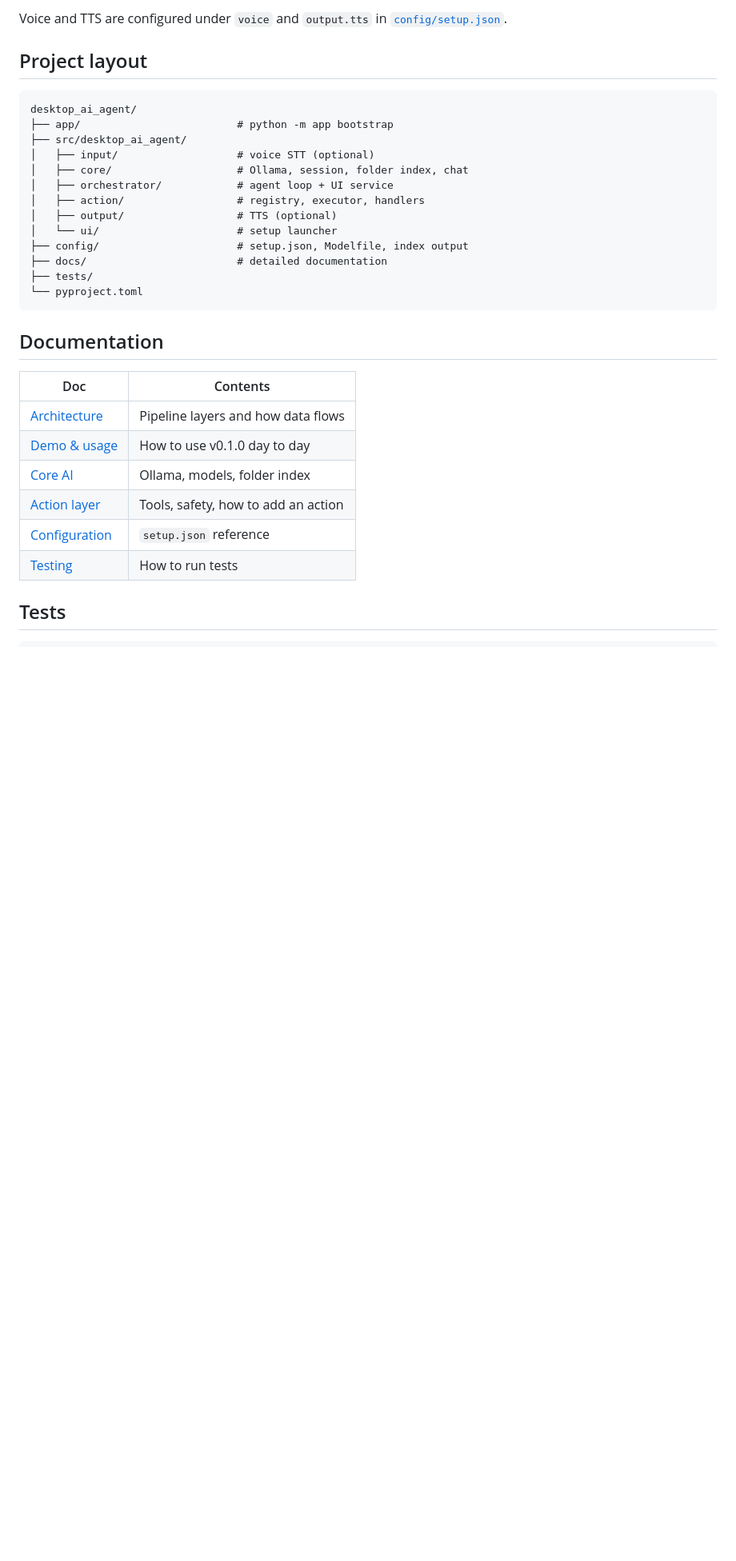
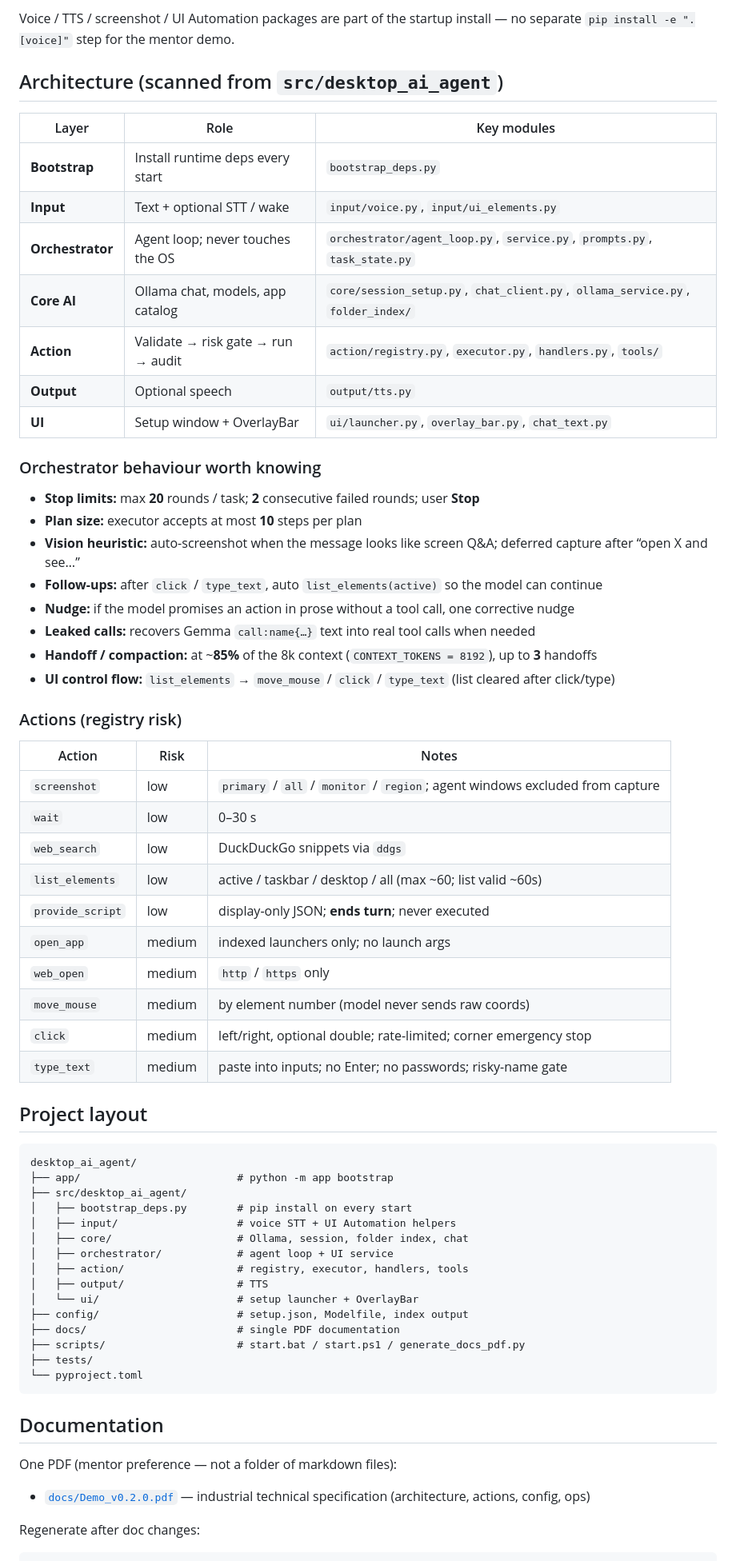
Before and after one commit to AttilaHegyeli/desktop_ai_agent, a Markdown page: README.md, the part around one of its changes. Shown at 80% size. Drawn GitHub-style; blank space fills up the shorter version.

````diff
--- a/README.md
+++ b/README.md
@@ -64,6 +64,44 @@ pip install -e ".[screenshot]"  # Screen capture for vision tasks
 ```
 
-Voice and TTS are configured under `voice` and `output.tts` in [`config/setup.json`](config/setup.json).
+Voice / TTS / screenshot / UI Automation packages are part of the startup install — no separate `pip install -e ".[voice]"` step for the mentor demo.
+
+## Architecture (scanned from `src/desktop_ai_agent`)
+
+| Layer | Role | Key modules |
+|-------|------|-------------|
+| **Bootstrap** | Install runtime deps every start | `bootstrap_deps.py` |
+| **Input** | Text + optional STT / wake | `input/voice.py`, `input/ui_elements.py` |
+| **Orchestrator** | Agent loop; never touches the OS | `orchestrator/agent_loop.py`, `service.py`, `prompts.py`, `task_state.py` |
+| **Core AI** | Ollama chat, models, app catalog | `core/session_setup.py`, `chat_client.py`, `ollama_service.py`, `folder_index/` |
+| **Action** | Validate → risk gate → run → audit | `action/registry.py`, `executor.py`, `handlers.py`, `tools/` |
+| **Output** | Optional speech | `output/tts.py` |
+| **UI** | Setup window + OverlayBar | `ui/launcher.py`, `overlay_bar.py`, `chat_text.py` |
+
+### Orchestrator behaviour worth knowing
+
+- **Stop limits:** max **20** rounds / task; **2** consecutive failed rounds; user **Stop**
+- **Plan size:** executor accepts at most **10** steps per plan
+- **Vision heuristic:** auto-screenshot when the message looks like screen Q&A; deferred capture after “open X and see…”
+- **Follow-ups:** after `click` / `type_text`, auto `list_elements(active)` so the model can continue
+- **Nudge:** if the model promises an action in prose without a tool call, one corrective nudge
+- **Leaked calls:** recovers Gemma `call:name{…}` text into real tool calls when needed
+- **Handoff / compaction:** at ~**85%** of the 8k context (`CONTEXT_TOKENS = 8192`), up to **3** handoffs
+- **UI control flow:** `list_elements` → `move_mouse` / `click` / `type_text` (list cleared after click/type)
+
+### Actions (registry risk)
+
+| Action | Risk | Notes |
+|--------|------|--------|
+| `screenshot` | low | `primary` / `all` / `monitor` / `region`; agent windows excluded from capture |
+| `wait` | low | 0–30 s |
+| `web_search` | low | DuckDuckGo snippets via `ddgs` |
+| `list_elements` | low | active / taskbar / desktop / all (max ~60; list valid ~60s) |
+| `provide_script` | low | display-only JSON; **ends turn**; never executed |
+| `open_app` | medium | indexed launchers only; no launch args |
+| `web_open` | medium | `http` / `https` only |
+| `move_mouse` | medium | by element number (model never sends raw coords) |
+| `click` | medium | left/right, optional double; rate-limited; corner emergency stop |
+| `type_text` | medium | paste into inputs; no Enter; no passwords; risky-name gate |
 
 ## Project layout
 
@@ -71,29 +109,26 @@ Voice and TTS are configured under `voice` and `output.tts` in [`config/setup.js
 desktop_ai_agent/
 ├── app/                         # python -m app bootstrap
 ├── src/desktop_ai_agent/
-│   ├── input/                   # voice STT (optional)
+│   ├── bootstrap_deps.py        # pip install on every start
+│   ├── input/                   # voice STT + UI Automation helpers
 │   ├── core/                    # Ollama, session, folder index, chat
 │   ├── orchestrator/            # agent loop + UI service
-│   ├── action/                  # registry, executor, handlers
-│   ├── output/                  # TTS (optional)
-│   └── ui/                      # setup launcher
+│   ├── action/                  # registry, executor, handlers, tools
+│   ├── output/                  # TTS
+│   └── ui/                      # setup launcher + OverlayBar
 ├── config/                      # setup.json, Modelfile, index output
-├── docs/                        # detailed documentation
+├── docs/                        # single PDF documentation
+├── scripts/                     # start.bat / start.ps1 / generate_docs_pdf.py
 ├── tests/
 └── pyproject.toml
 ```
 
 ## Documentation
 
-| Doc | Contents |
-|-----|----------|
-| [Architecture](docs/architecture.md) | Pipeline layers and how data flows |
-| [Demo & usage](docs/demo.md) | How to use v0.1.0 day to day |
-| [Core AI](docs/core.md) | Ollama, models, folder index |
-| [Action layer](docs/action.md) | Tools, safety, how to add an action |
-| [Configuration](docs/configuration.md) | `setup.json` reference |
-| [Testing](docs/testing.md) | How to run tests |
+One PDF (mentor preference — not a folder of markdown files):
 
-## Tests
+- [`docs/Demo_v0.2.0.pdf`](docs/Demo_v0.2.0.pdf) — industrial technical specification (architecture, actions, config, ops)
+
+Regenerate after doc changes:
 
 ```powershell
````
Also changed, not shown: other parts of README.md (+41 -25 lines), docs/README.md (deleted, +0 -12 lines), docs/action.md (deleted, +0 -60 lines), docs/architecture.md (deleted, +0 -84 lines), docs/configuration.md (deleted, +0 -97 lines), docs/core.md (deleted, +0 -93 lines), docs/demo.md (deleted, +0 -103 lines), docs/testing.md (deleted, +0 -35 lines), docs/assets/architecture.png (deleted), docs/assets/architecture_demo_v0.2.0.png (added), 6 other files.
